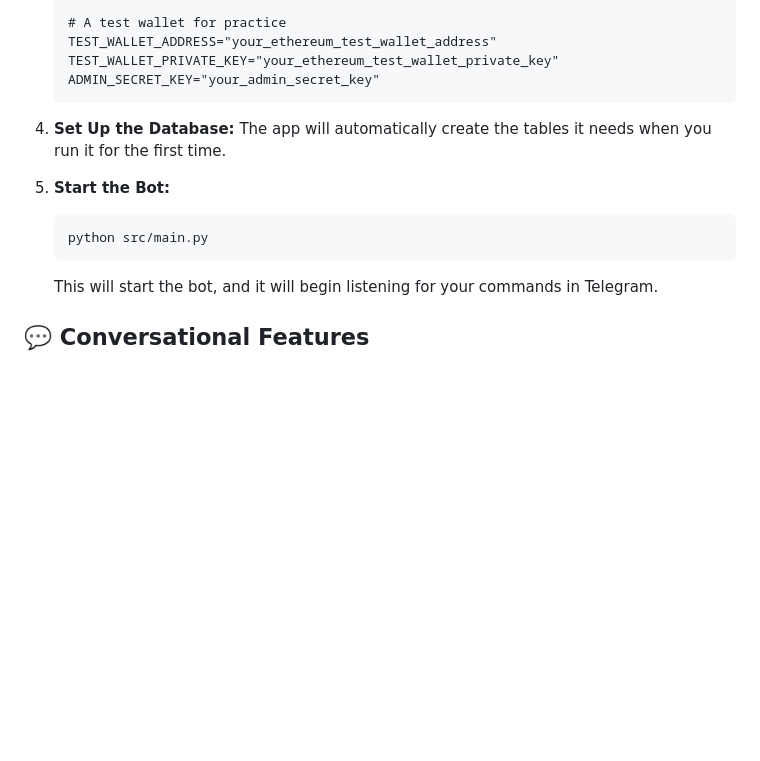
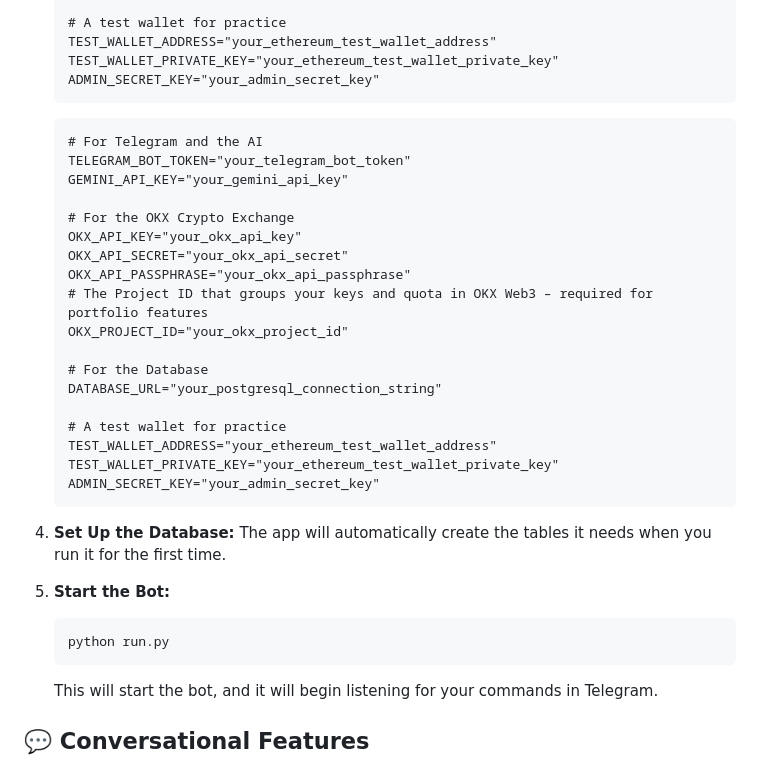
Before and after one commit to ugbodagadave/Esther, a Markdown page: README.md, the part around the change. Drawn GitHub-style; blank space fills up the shorter version.

Commit message:
docs: update README for new deployment strategy and requirements

````diff
--- a/README.md
+++ b/README.md
@@ -91,13 +91,33 @@ For a detailed explanation of how we integrated the OKX DEX API, see our [OKX DE
     TEST_WALLET_PRIVATE_KEY="your_ethereum_test_wallet_private_key"
     ADMIN_SECRET_KEY="your_admin_secret_key"
     ```
+    ```dotenv
+    # For Telegram and the AI
+    TELEGRAM_BOT_TOKEN="your_telegram_bot_token"
+    GEMINI_API_KEY="your_gemini_api_key"
 
-4.  **Set Up the Database:**
+    # For the OKX Crypto Exchange
+    OKX_API_KEY="your_okx_api_key"
+    OKX_API_SECRET="your_okx_api_secret"
+    OKX_API_PASSPHRASE="your_okx_api_passphrase"
+    # The Project ID that groups your keys and quota in OKX Web3 – required for portfolio features
+    OKX_PROJECT_ID="your_okx_project_id"
+
+    # For the Database
+    DATABASE_URL="your_postgresql_connection_string"
+
+    # A test wallet for practice
+    TEST_WALLET_ADDRESS="your_ethereum_test_wallet_address"
+    TEST_WALLET_PRIVATE_KEY="your_ethereum_test_wallet_private_key"
+    ADMIN_SECRET_KEY="your_admin_secret_key"
+    ```
+
+5.  **Set Up the Database:**
     The app will automatically create the tables it needs when you run it for the first time.
 
-5.  **Start the Bot:**
+6.  **Start the Bot:**
     ```bash
-    python src/main.py
+    python run.py
     ```
     This will start the bot, and it will begin listening for your commands in Telegram.
 
````
